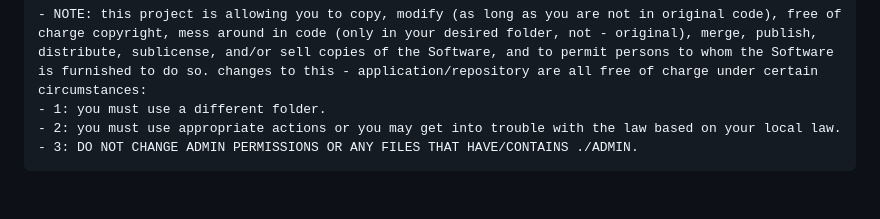
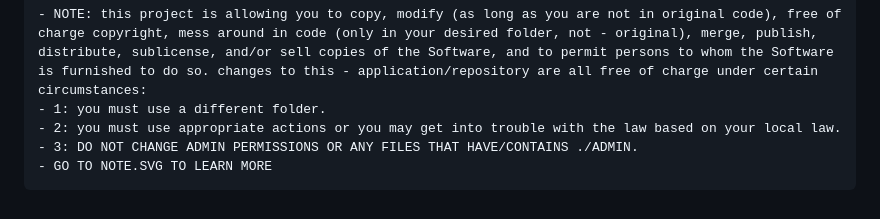
Before and after one commit to Bungles17x/chess-game-online, a Markdown page: README.md, the part around the change. GitHub-like rendering.

````diff
--- a/README.md
+++ b/README.md
@@ -228,4 +228,5 @@ For issues, questions, or suggestions:
 - 1: you must use a different folder.
 - 2: you must use appropriate actions or you may get into trouble with the law based on your local law.
 - 3: DO NOT CHANGE ADMIN PERMISSIONS OR ANY FILES THAT HAVE/CONTAINS ./ADMIN.
+- GO TO NOTE.SVG TO LEARN MORE
 ```
````
